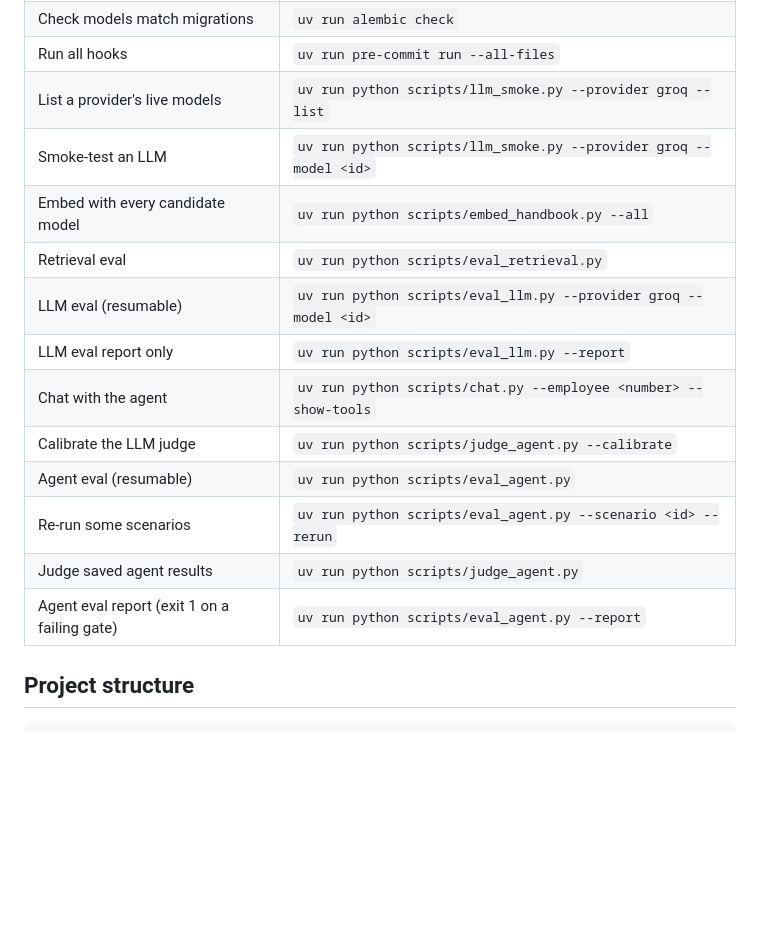
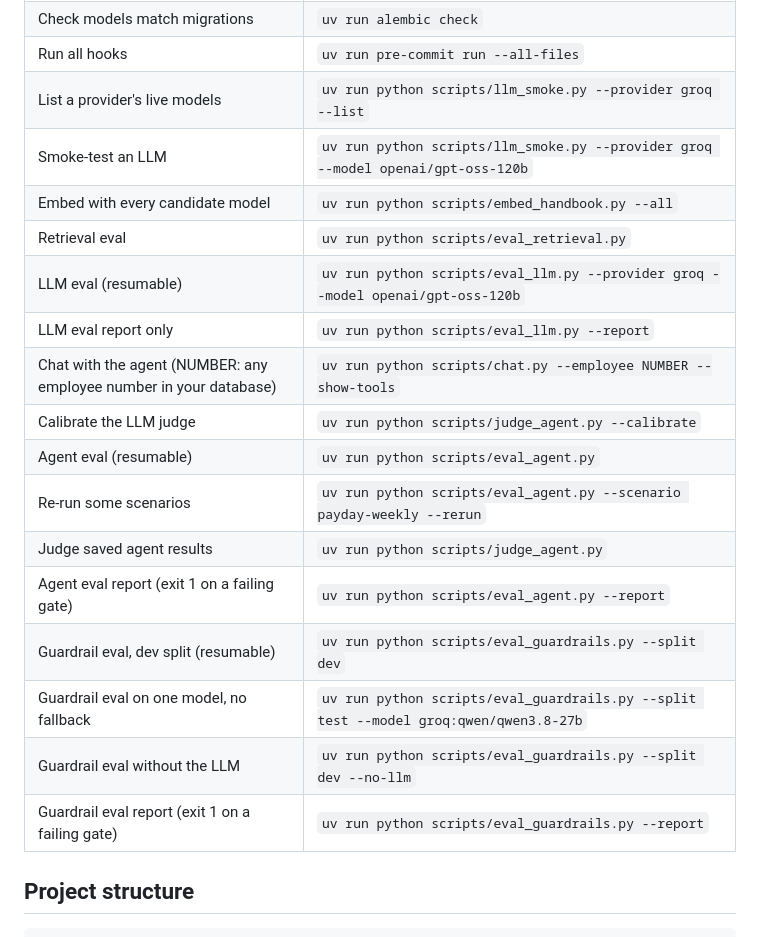
Before and after one commit to pranitdeshpande98/roost-hr-assistant, a Markdown page: README.md, the part around one of its changes. Rendered like a GitHub page; blank space fills up the shorter version.

```diff
--- a/README.md
+++ b/README.md
@@ -164,17 +196,21 @@ uv run python scripts/chat.py --language es --employee <number>  # vacation, in
 | Check models match migrations | `uv run alembic check` |
 | Run all hooks | `uv run pre-commit run --all-files` |
 | List a provider's live models | `uv run python scripts/llm_smoke.py --provider groq --list` |
-| Smoke-test an LLM | `uv run python scripts/llm_smoke.py --provider groq --model <id>` |
+| Smoke-test an LLM | `uv run python scripts/llm_smoke.py --provider groq --model openai/gpt-oss-120b` |
 | Embed with every candidate model | `uv run python scripts/embed_handbook.py --all` |
 | Retrieval eval | `uv run python scripts/eval_retrieval.py` |
-| LLM eval (resumable) | `uv run python scripts/eval_llm.py --provider groq --model <id>` |
+| LLM eval (resumable) | `uv run python scripts/eval_llm.py --provider groq --model openai/gpt-oss-120b` |
 | LLM eval report only | `uv run python scripts/eval_llm.py --report` |
-| Chat with the agent | `uv run python scripts/chat.py --employee <number> --show-tools` |
+| Chat with the agent (NUMBER: any employee number in your database) | `uv run python scripts/chat.py --employee NUMBER --show-tools` |
 | Calibrate the LLM judge | `uv run python scripts/judge_agent.py --calibrate` |
 | Agent eval (resumable) | `uv run python scripts/eval_agent.py` |
-| Re-run some scenarios | `uv run python scripts/eval_agent.py --scenario <id> --rerun` |
+| Re-run some scenarios | `uv run python scripts/eval_agent.py --scenario payday-weekly --rerun` |
 | Judge saved agent results | `uv run python scripts/judge_agent.py` |
 | Agent eval report (exit 1 on a failing gate) | `uv run python scripts/eval_agent.py --report` |
+| Guardrail eval, dev split (resumable) | `uv run python scripts/eval_guardrails.py --split dev` |
+| Guardrail eval on one model, no fallback | `uv run python scripts/eval_guardrails.py --split test --model groq:qwen/qwen3.8-27b` |
+| Guardrail eval without the LLM | `uv run python scripts/eval_guardrails.py --split dev --no-llm` |
+| Guardrail eval report (exit 1 on a failing gate) | `uv run python scripts/eval_guardrails.py --report` |
 
 ## Project structure
 
```
Also changed, not shown: other parts of README.md (+39 -7 lines), docs/02-architecture.md (+1 -0 lines), docs/adr/0012-guardrails.md (added, +194 -0 lines).
